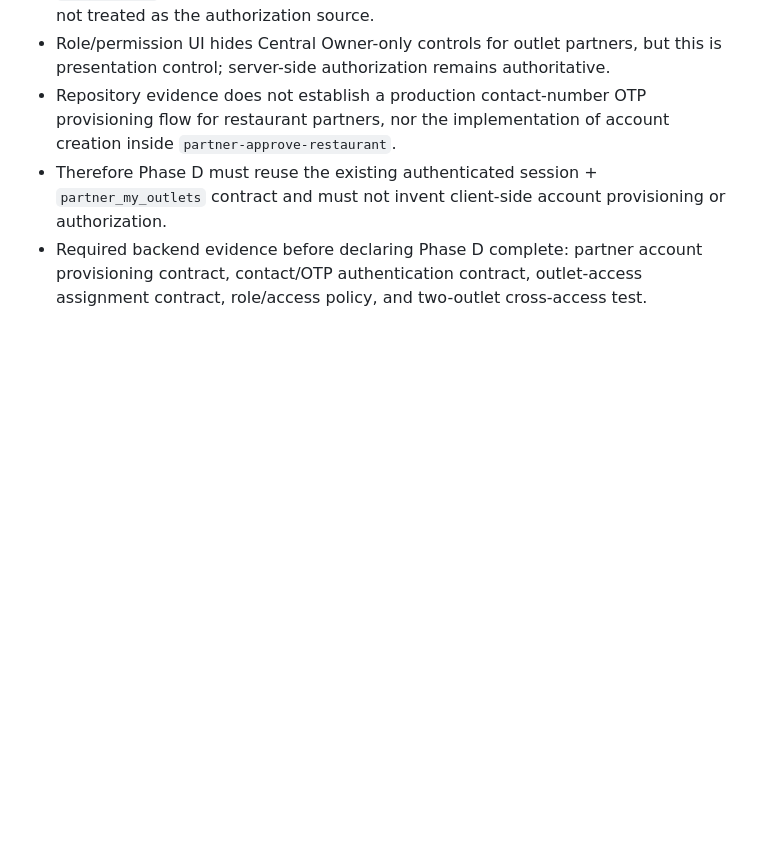
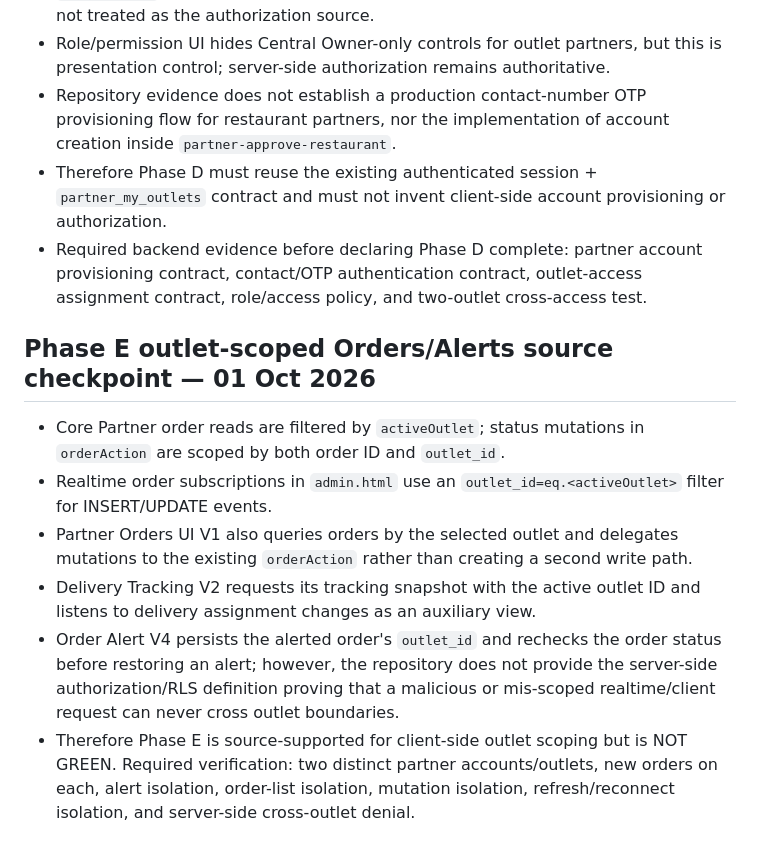
Before and after one commit to harmeetsg1983-blip/jeetpunjabitadka, a Markdown page: docs/JPT_CENTRAL_VENDOR_ONBOARDING_MULTI_TENANT_ARCHITECTURE_V1.md, the part around the change. GitHub-like rendering; blank space fills up the shorter version.

Commit message:
Docs: record outlet-scoped orders alert source checkpoint

```diff
--- a/docs/JPT_CENTRAL_VENDOR_ONBOARDING_MULTI_TENANT_ARCHITECTURE_V1.md
+++ b/docs/JPT_CENTRAL_VENDOR_ONBOARDING_MULTI_TENANT_ARCHITECTURE_V1.md
@@ -245,3 +245,12 @@ No financial feature is declared GREEN until server-side source-of-truth, audita
 - Repository evidence does not establish a production contact-number OTP provisioning flow for restaurant partners, nor the implementation of account creation inside `partner-approve-restaurant`.
 - Therefore Phase D must reuse the existing authenticated session + `partner_my_outlets` contract and must not invent client-side account provisioning or authorization.
 - Required backend evidence before declaring Phase D complete: partner account provisioning contract, contact/OTP authentication contract, outlet-access assignment contract, role/access policy, and two-outlet cross-access test.
+
+
+## Phase E outlet-scoped Orders/Alerts source checkpoint — 01 Oct 2026
+- Core Partner order reads are filtered by `activeOutlet`; status mutations in `orderAction` are scoped by both order ID and `outlet_id`.
+- Realtime order subscriptions in `admin.html` use an `outlet_id=eq.<activeOutlet>` filter for INSERT/UPDATE events.
+- Partner Orders UI V1 also queries orders by the selected outlet and delegates mutations to the existing `orderAction` rather than creating a second write path.
+- Delivery Tracking V2 requests its tracking snapshot with the active outlet ID and listens to delivery assignment changes as an auxiliary view.
+- Order Alert V4 persists the alerted order's `outlet_id` and rechecks the order status before restoring an alert; however, the repository does not provide the server-side authorization/RLS definition proving that a malicious or mis-scoped realtime/client request can never cross outlet boundaries.
+- Therefore Phase E is source-supported for client-side outlet scoping but is NOT GREEN. Required verification: two distinct partner accounts/outlets, new orders on each, alert isolation, order-list isolation, mutation isolation, refresh/reconnect isolation, and server-side cross-outlet denial.
```
